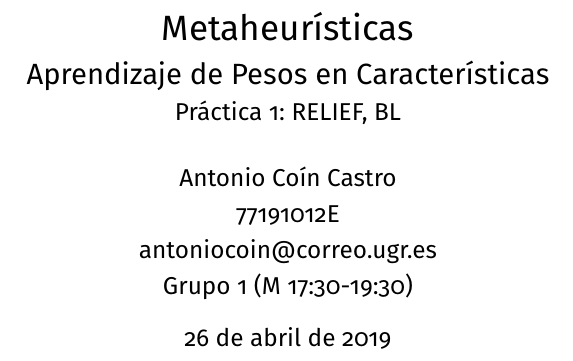
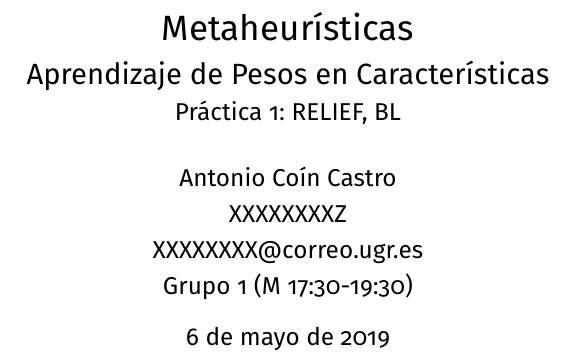
Before and after one commit to antcc/practicas-mh, a LaTeX document (results/P1/memoriaP1.tex): part of page 1 of 12, cut so that both start at the same text. The pictures show the PDF file results/P1/memoriaP1.pdf that the author committed with the source.

Commit message:
cambio P1

```diff
--- a/results/P1/memoriaP1.tex
+++ b/results/P1/memoriaP1.tex
@@ -112,7 +112,7 @@
 \renewcommand{\lstlistingname}{Código fuente}% Listing -> Algorithm
 
 \title{Metaheurísticas\\ \Large Aprendizaje de Pesos en Características \\ \large Práctica 1: RELIEF, BL}
-\author{Antonio Coín Castro \\ 77191012E \\ antoniocoin@correo.ugr.es \\ Grupo 1 (M 17:30-19:30)}
+\author{Antonio Coín Castro \\ XXXXXXXXZ \\ XXXXXXXX@correo.ugr.es \\ Grupo 1 (M 17:30-19:30)}
 \date{\today}
 
 \begin{document}
```
Also changed, not shown: results/P1/memoriaP1.pdf.
